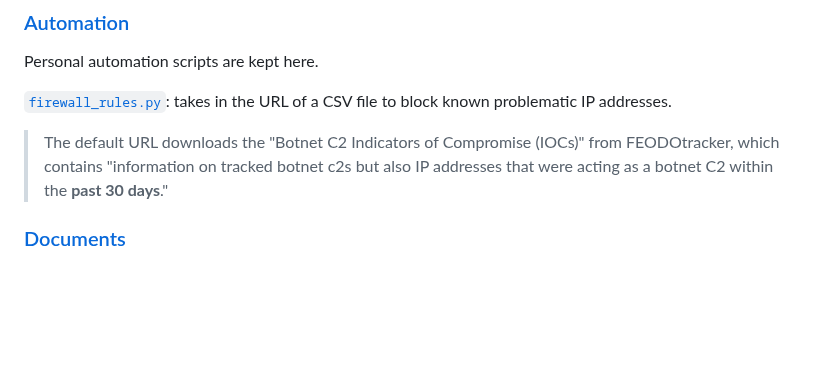
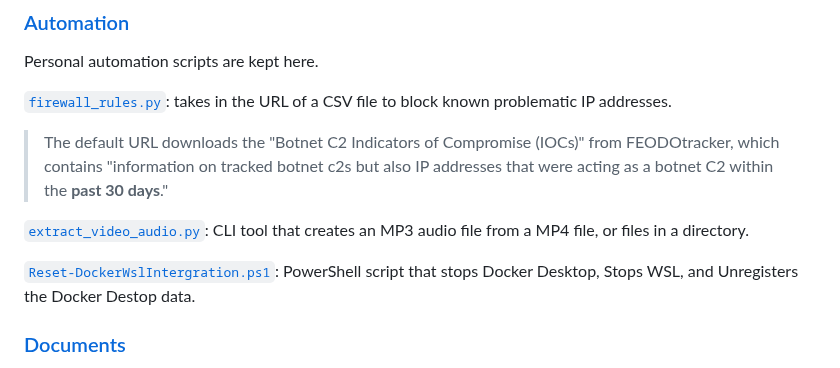
Before and after one commit to Daethyra/Cybersecurity-References, a Markdown page: README.md, the part around the change. Drawn GitHub-style; blank space fills up the shorter version.

Commit message:
Added notes for newly added Automation Scripts

```diff
--- a/README.md
+++ b/README.md
@@ -12,6 +12,10 @@ Personal automation scripts are kept here.
 [`firewall_rules.py`](./Automation-Scripts/firewall_rules.py): takes in the URL of a CSV file to block known problematic IP addresses.
 
 > The default URL downloads the "Botnet C2 Indicators of Compromise (IOCs)" from FEODOtracker, which contains "information on tracked botnet c2s but also IP addresses that were acting as a botnet C2 within the **past 30 days**."
+
+[`extract_video_audio.py`](./Automation-Scripts/extract_video_audio.py): CLI tool that creates an MP3 audio file from a MP4 file, or files in a directory.
+
+[`Reset-DockerWslIntergration.ps1`](./Automation-Scripts/Reset-DockerWslIntegration.ps1): PowerShell script that stops Docker Desktop, Stops WSL, and Unregisters the Docker Destop data.
 
 ### [Documents](./Documents)
 
```
